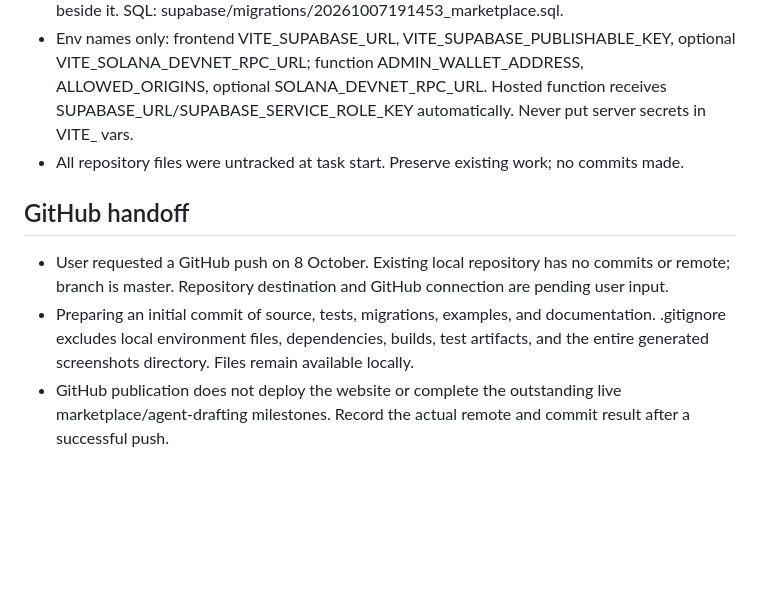
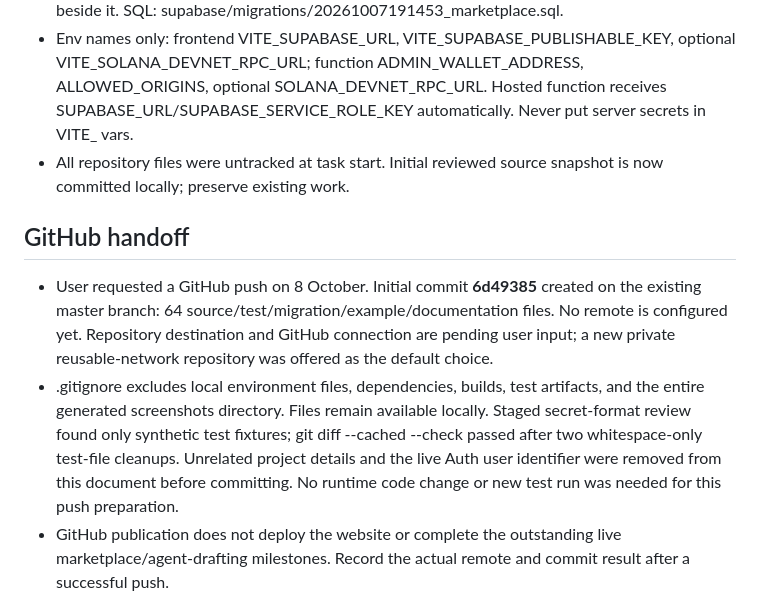
Before and after one commit to firstnamedarshan/usere, a Markdown page: PROJECT_STATUS.md, the part around the change. GitHub-like rendering; blank space fills up the shorter version.

Commit message:
Record GitHub handoff and pending repository setup

```diff
--- a/PROJECT_STATUS.md
+++ b/PROJECT_STATUS.md
@@ -53,12 +53,12 @@ Current gate: finish milestone 2 live wallet login/admin setup, then milestone 3
 - npm run test:unit; npm test (isolated port 5175); npm run test:integration (synthetic session/API on 5176); node tests/live-supabase-smoke.mjs; npm run deploy:check.
 - Backend: supabase/functions/marketplace/index.ts and handler.js; shared validation/payment JS beside it. SQL: supabase/migrations/20261007191453_marketplace.sql.
 - Env names only: frontend VITE_SUPABASE_URL, VITE_SUPABASE_PUBLISHABLE_KEY, optional VITE_SOLANA_DEVNET_RPC_URL; function ADMIN_WALLET_ADDRESS, ALLOWED_ORIGINS, optional SOLANA_DEVNET_RPC_URL. Hosted function receives SUPABASE_URL/SUPABASE_SERVICE_ROLE_KEY automatically. Never put server secrets in VITE_ vars.
-- All repository files were untracked at task start. Preserve existing work; no commits made.
+- All repository files were untracked at task start. Initial reviewed source snapshot is now committed locally; preserve existing work.
 
 ## GitHub handoff
 
-- User requested a GitHub push on 8 October. Existing local repository has no commits or remote; branch is master. Repository destination and GitHub connection are pending user input.
-- Preparing an initial commit of source, tests, migrations, examples, and documentation. .gitignore excludes local environment files, dependencies, builds, test artifacts, and the entire generated screenshots directory. Files remain available locally.
+- User requested a GitHub push on 8 October. Initial commit **6d49385** created on the existing master branch: 64 source/test/migration/example/documentation files. No remote is configured yet. Repository destination and GitHub connection are pending user input; a new private reusable-network repository was offered as the default choice.
+- .gitignore excludes local environment files, dependencies, builds, test artifacts, and the entire generated screenshots directory. Files remain available locally. Staged secret-format review found only synthetic test fixtures; git diff --cached --check passed after two whitespace-only test-file cleanups. Unrelated project details and the live Auth user identifier were removed from this document before committing. No runtime code change or new test run was needed for this push preparation.
 - GitHub publication does not deploy the website or complete the outstanding live marketplace/agent-drafting milestones. Record the actual remote and commit result after a successful push.
 
 ## Next concrete tasks
```
